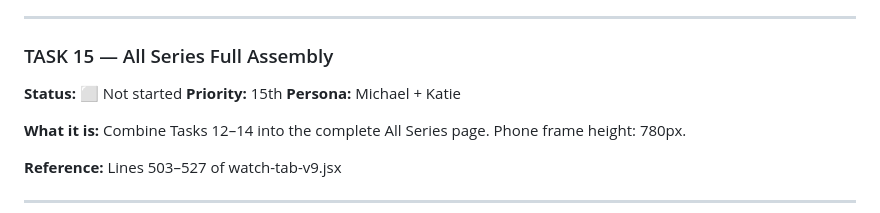
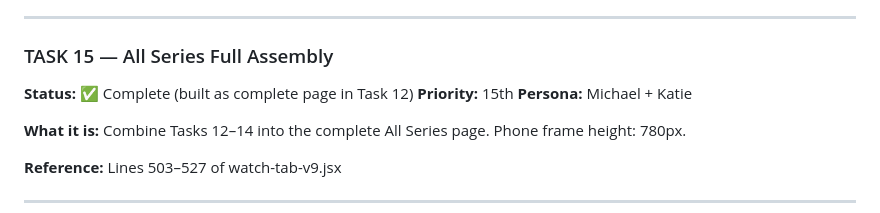
Before and after one commit to 5j86mv77dq-ctrl/rr-app-clone, a Markdown page: design_process/design_watch_screen/watch-tab-v9-todo.md, the part around the change. Rendered like a GitHub page.

Commit message:
Mark Task 15 complete — All Series page already fully assembled in Task 12
Co-Authored-By: Claude Opus 4.6 <noreply@anthropic.com>

```diff
--- a/design_process/design_watch_screen/watch-tab-v9-todo.md
+++ b/design_process/design_watch_screen/watch-tab-v9-todo.md
@@ -545,7 +545,7 @@ A 2-column grid of all series, filtered by search and category. Uses Badge compo
 ---
 
 ### TASK 15 — All Series Full Assembly
-**Status:** ⬜ Not started
+**Status:** ✅ Complete (built as complete page in Task 12)
 **Priority:** 15th
 **Persona:** Michael + Katie
 
```
